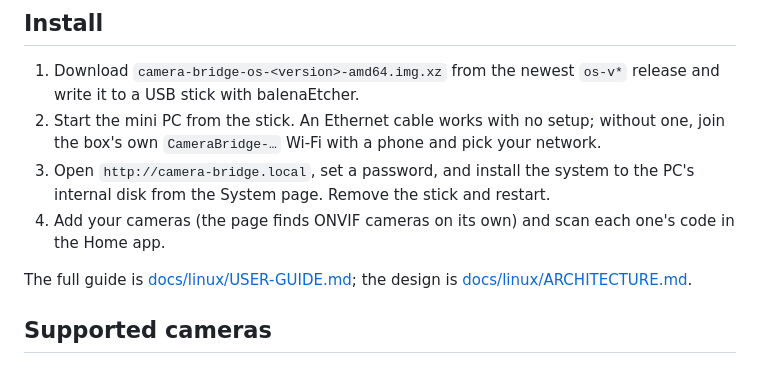
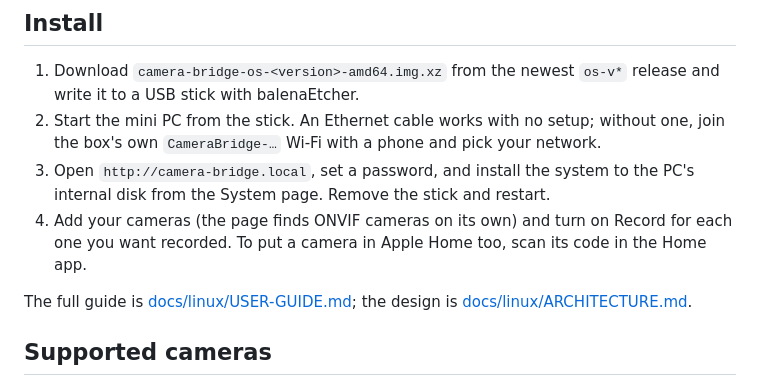
Before and after one commit to coalsi/camera-bridge, a Markdown page: README.md, the part around one of its changes. Rendered like a GitHub page.

```diff
--- a/README.md
+++ b/README.md
@@ -118,7 +120,8 @@ Details, storage advice and BIOS settings: [docs/linux/HARDWARE.md](docs/linux/H
    `CameraBridge-…` Wi-Fi with a phone and pick your network.
 3. Open `http://camera-bridge.local`, set a password, and install the system to the PC's internal disk from the System
    page. Remove the stick and restart.
-4. Add your cameras (the page finds ONVIF cameras on its own) and scan each one's code in the Home app.
+4. Add your cameras (the page finds ONVIF cameras on its own) and turn on Record for each one you want recorded. To put a
+   camera in Apple Home too, scan its code in the Home app.
 
 The full guide is [docs/linux/USER-GUIDE.md](docs/linux/USER-GUIDE.md); the design is
 [docs/linux/ARCHITECTURE.md](docs/linux/ARCHITECTURE.md).
```
Also changed, not shown: other parts of README.md (+9 -7 lines), docs/screenshots/os/events.jpg, 1 other file.
